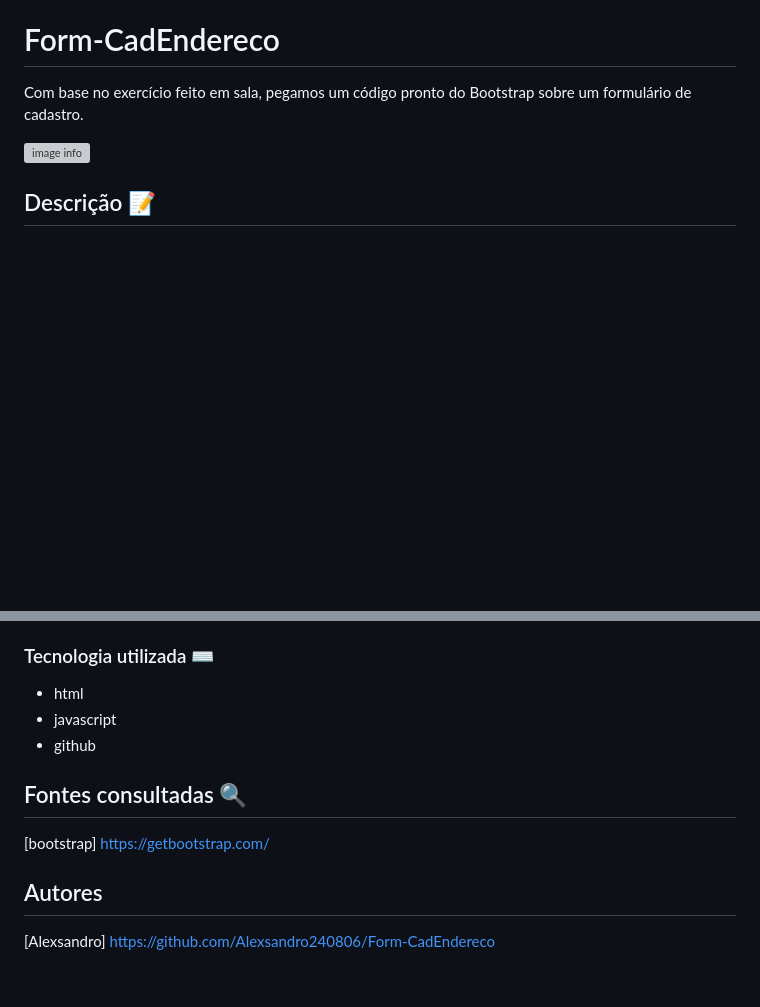
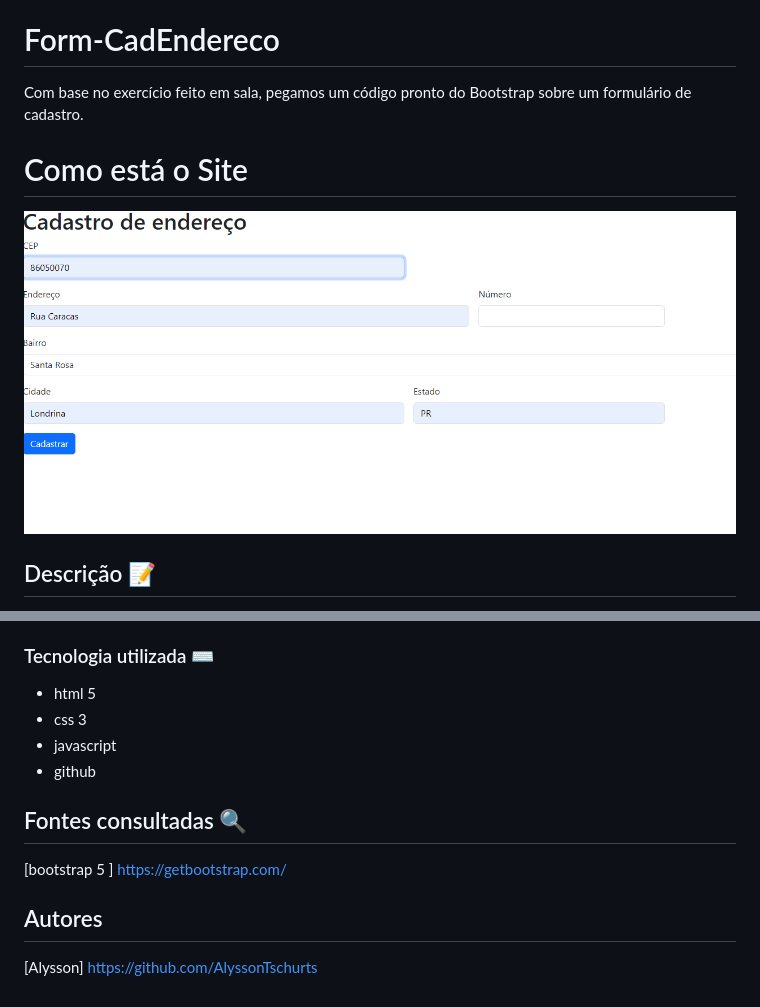
Before and after one commit to AlyssonTschurts/Form-CadEndereco, a Markdown page: README.md, 2 parts joined by grey strips. GitHub-like rendering; pictures changed too: Captura de tela 2023-10-06 112152.png (added); blank space fills up the shorter version; grey boxes are pictures that could not be loaded.

Commit message:
Inserindo README

```diff
--- a/README.md
+++ b/README.md
@@ -19,8 +19,8 @@
 # Form-CadEndereco
 
 Com base no exercício feito em sala, pegamos um código pronto do Bootstrap sobre um formulário de cadastro.
-
-![image info](img/foto.png)
+# Como está o Site
+![image info](Captura%20de%20tela%202023-10-06%20112152.png )
 ## Descrição 📝
 
  O projeto de formular cadastro é uma maneira que encontramos para manter as informações dos clientes organizadas.
@@ -38,10 +38,11 @@ Ao acessar essa ferramenta o usuário será direcionado para uma página, lá es
 - `Estado`:  E para finaliza o usuario devera colocae seu estado. Exemplo:Parana
 
 ### Tecnologia utilizada ⌨️
-* html
+* html 5
+* css 3
 * javascript
 * github
 ## Fontes consultadas 🔍
-[bootstrap] https://getbootstrap.com/
+[bootstrap 5 ] https://getbootstrap.com/
 ## Autores
-[Alexsandro] https://github.com/Alexsandro240806/Form-CadEndereco
+[Alysson] https://github.com/AlyssonTschurts
```
